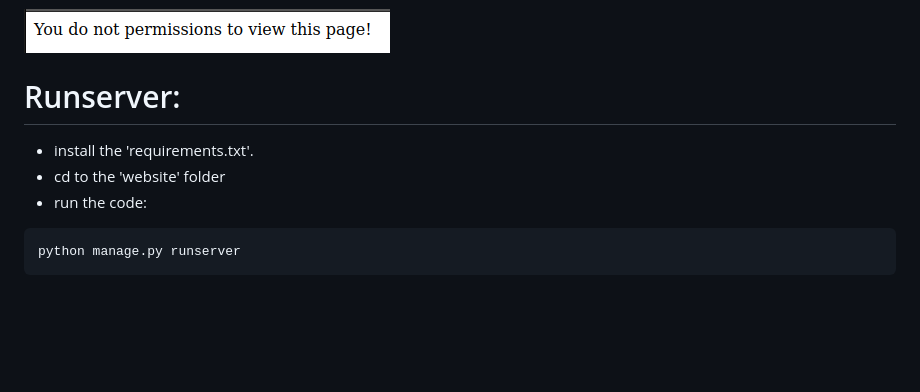
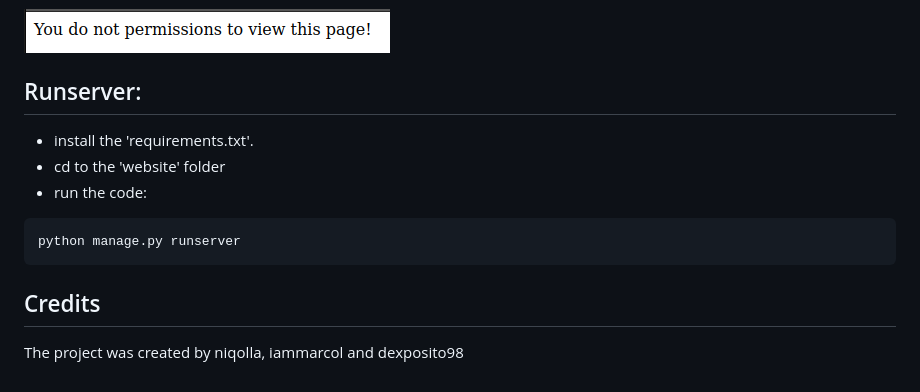
Before and after one commit to deexposito/Hospital_management_Webapp_Django, a Markdown page: README.md, the part around the change. Drawn GitHub-style; blank space fills up the shorter version.

````diff
--- a/README.md
+++ b/README.md
@@ -128,7 +128,7 @@ If any user (patient, doctor, nurse, receptionist) tries to access views they do
 
 ![alt text](readme_pics/no_perm.png)
 
-# Runserver:
+## Runserver:
 
 * install the 'requirements.txt'.
 * cd to the 'website' folder
@@ -136,3 +136,6 @@ If any user (patient, doctor, nurse, receptionist) tries to access views they do
 ```
 python manage.py runserver
 ```
+
+## Credits
+The project was created by niqolla, iammarcol and dexposito98
````
